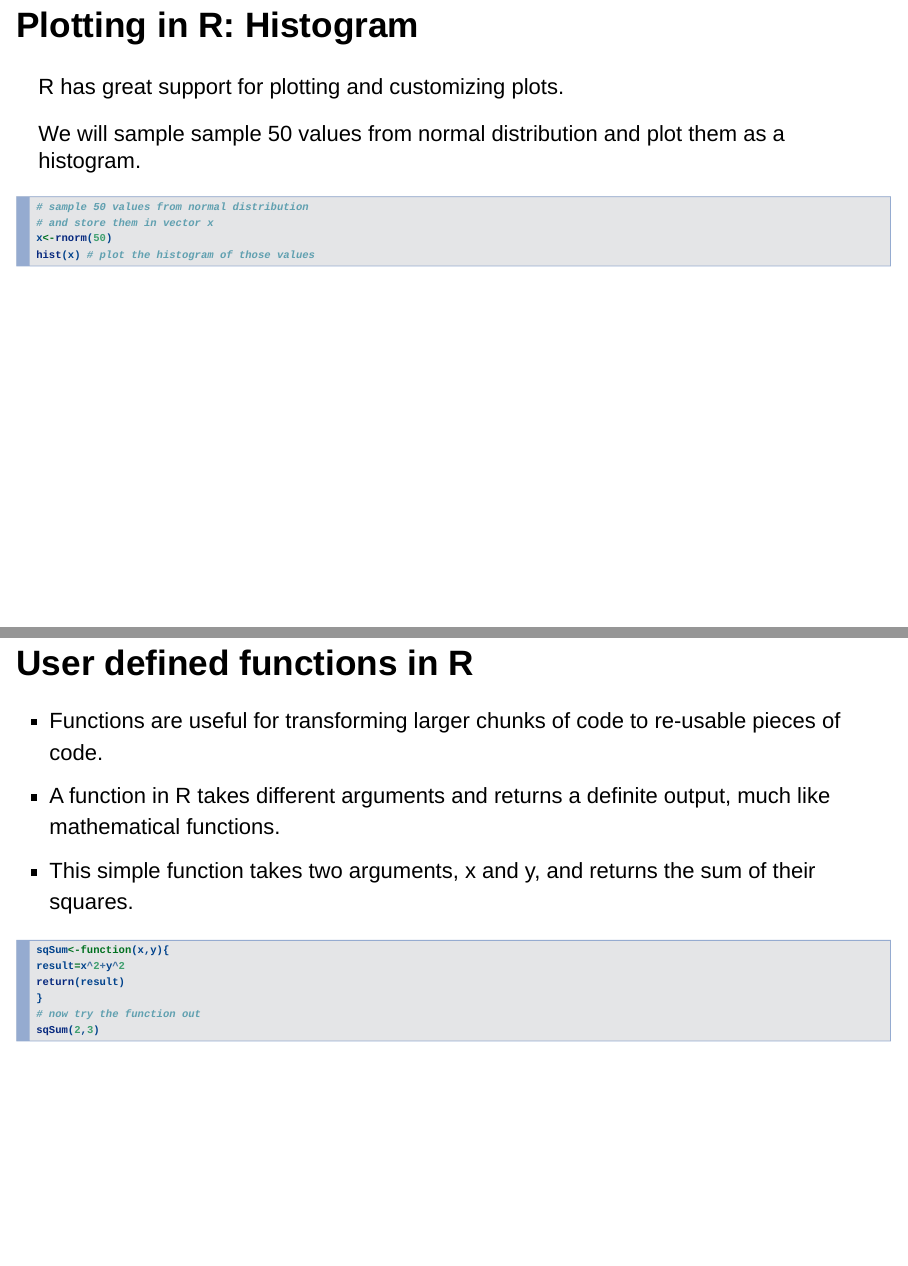
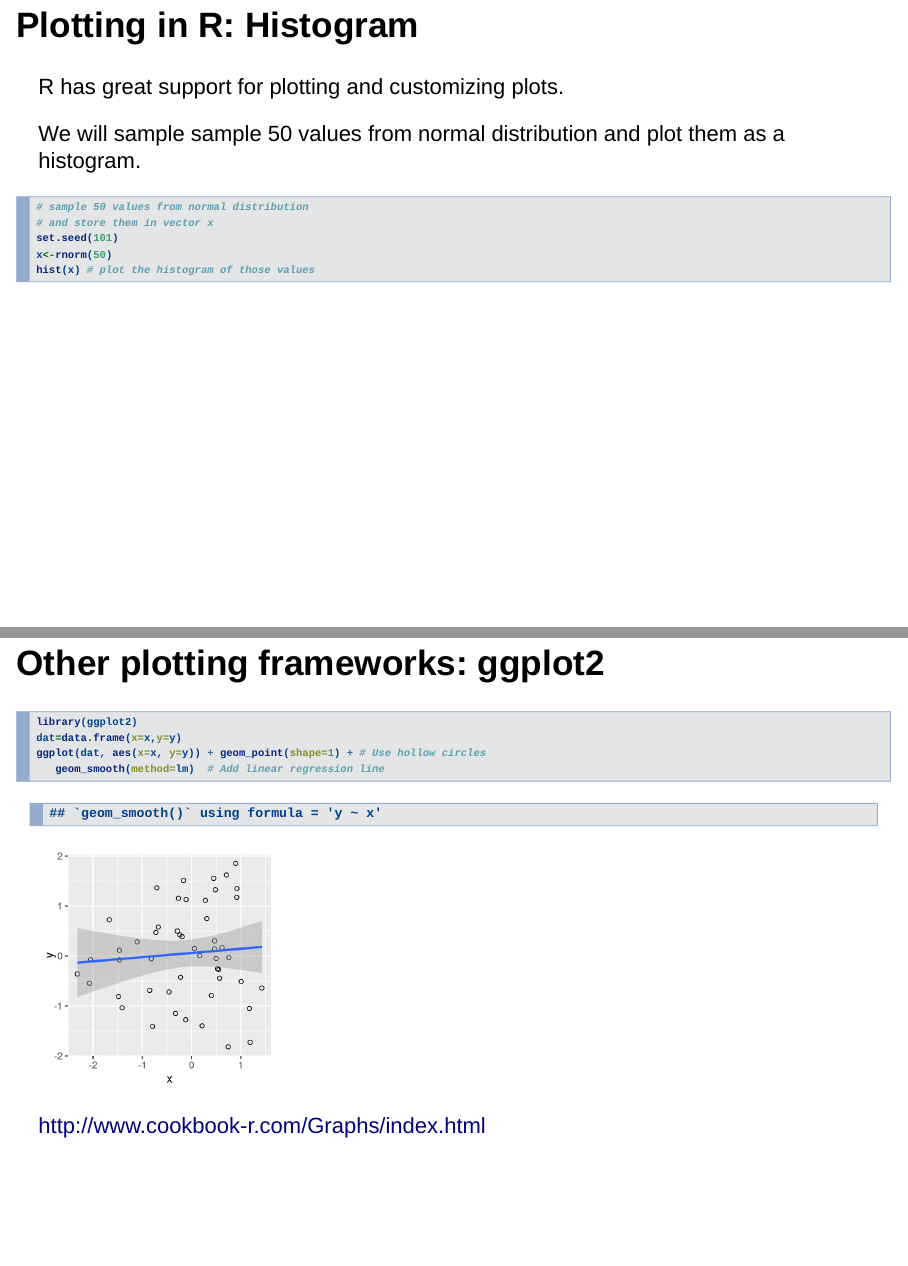
Before and after one commit to BIMSBbioinfo/compgen2015material, an R Markdown document (Intro2R/lectures/intro2Rslides.rmd): pages 35 and 42 of 63 before the commit and pages 35 and 41 of 64 after it, joined at a grey line. Rendered offline with R 4.5, knitr and Pandoc, with nearby package versions; drawn as Slidy slides in place of the format the file asks for; code that draws random numbers runs with fixed seeds of ours.

Commit message:
added ggplot2 to the slides

````diff
--- a/Intro2R/lectures/intro2Rslides.rmd
+++ b/Intro2R/lectures/intro2Rslides.rmd
@@ -336,6 +336,7 @@ We will sample sample 50 values from normal distribution and plot them as a hist
 ```{r,fig.show='hide'}
 # sample 50 values from normal distribution
 # and store them in vector x
+set.seed(101)
 x<-rnorm(50)
 hist(x) # plot the histogram of those values
 ```
@@ -405,6 +406,16 @@ plot(x,y)
 dev.copy(pdf,"mygraphs/myplot.pdf",width=7,height=5)
 dev.off()
 ```
+
+## Other plotting frameworks: ggplot2
+```{r,fig.height=3,fig.width=3}
+library(ggplot2)
+dat=data.frame(x=x,y=y)
+ggplot(dat, aes(x=x, y=y)) + geom_point(shape=1) + # Use hollow circles
+   geom_smooth(method=lm)  # Add linear regression line
+```
+
+http://www.cookbook-r.com/Graphs/index.html
 
 # Exercises 5.1-5.23
 
````
Also changed, not shown: Intro2R/lectures/intro2Rslides.html.
